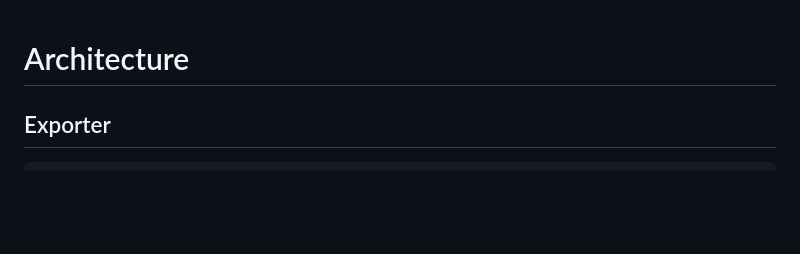
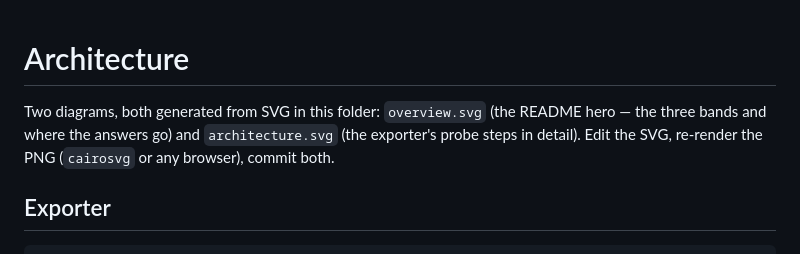
Before and after one commit to FlavioImbertDomingos/voltage-toolkit, a Markdown page: docs/ARCHITECTURE.md, the part around the change. GitHub-like rendering; blank space fills up the shorter version.

Commit message:
docs: redraw the README diagrams for the toolkit as it is today
* docs/overview.svg/.png replaces the hero image (which was a GitHub upload,
  not in the repo, and predated silent-corruption probes, fleet agreement,
  coverage, SDM checks and the integrations). Three bands: runtime
  monitoring → Prometheus → Alertmanager → PagerDuty / Splunk HEC / Slack,
  with Grafana and the Splunk app as the two dashboards; configuration +
  drift control (Git → Ansible collection → appliance → drift report, now
  incl. voltage_coverage and the data map); data coverage (classification
  feed + masked non-prod data → coverage join + SDM checks → metrics and
  alerts, in the exporter and the audit role).
* docs/architecture.svg/.png gains step 6 (fleet agreement · coverage join ·
  SDM checks) and the compose caption lists the two appliances and the
  PagerDuty / Splunk mock.
* README embeds docs/overview.png; ARCHITECTURE.md says how to regenerate.

Co-Authored-By: Claude Fable 5.1 <noreply@anthropic.com>
Claude-Session: https://claude.ai/code/session_01RXCgTUWXPczVq7Whn6bT4c

```diff
--- a/docs/ARCHITECTURE.md
+++ b/docs/ARCHITECTURE.md
@@ -1,4 +1,8 @@
 # Architecture
+
+Two diagrams, both generated from SVG in this folder: `overview.svg` (the README hero — the three
+bands and where the answers go) and `architecture.svg` (the exporter's probe steps in detail).
+Edit the SVG, re-render the PNG (`cairosvg` or any browser), commit both.
 
 ## Exporter
 
```
Also changed, not shown: README.md (+1 -1 lines), docs/architecture.png, docs/overview.png (added), 2 other files.
